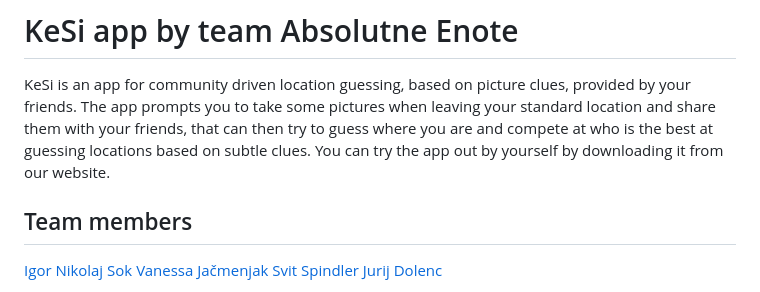
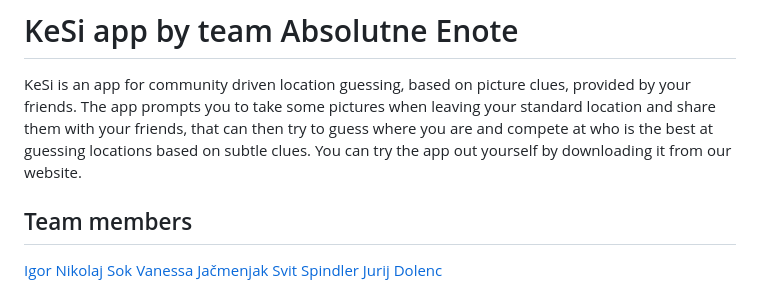
Before and after one commit to JuiceVodka/KeSi, a Markdown page: README.md, the part around the change. Drawn GitHub-style.

```diff
--- a/README.md
+++ b/README.md
@@ -1,6 +1,6 @@
 # KeSi app by team Absolutne Enote
 KeSi is an app for community driven location guessing, based on picture clues, provided by your friends. The app prompts you to take some pictures when leaving your standard location and share them with your friends, that can then try to guess where you are and compete at who is the best at guessing locations based on subtle clues.
-You can try the app out by yourself by downloading it from our website.
+You can try the app out yourself by downloading it from our website.
 
 ## Team members
 [Igor Nikolaj Sok](https://www.linkedin.com/in/igor-nikolaj-sok-767913236/?originalSubdomain=si)
```
